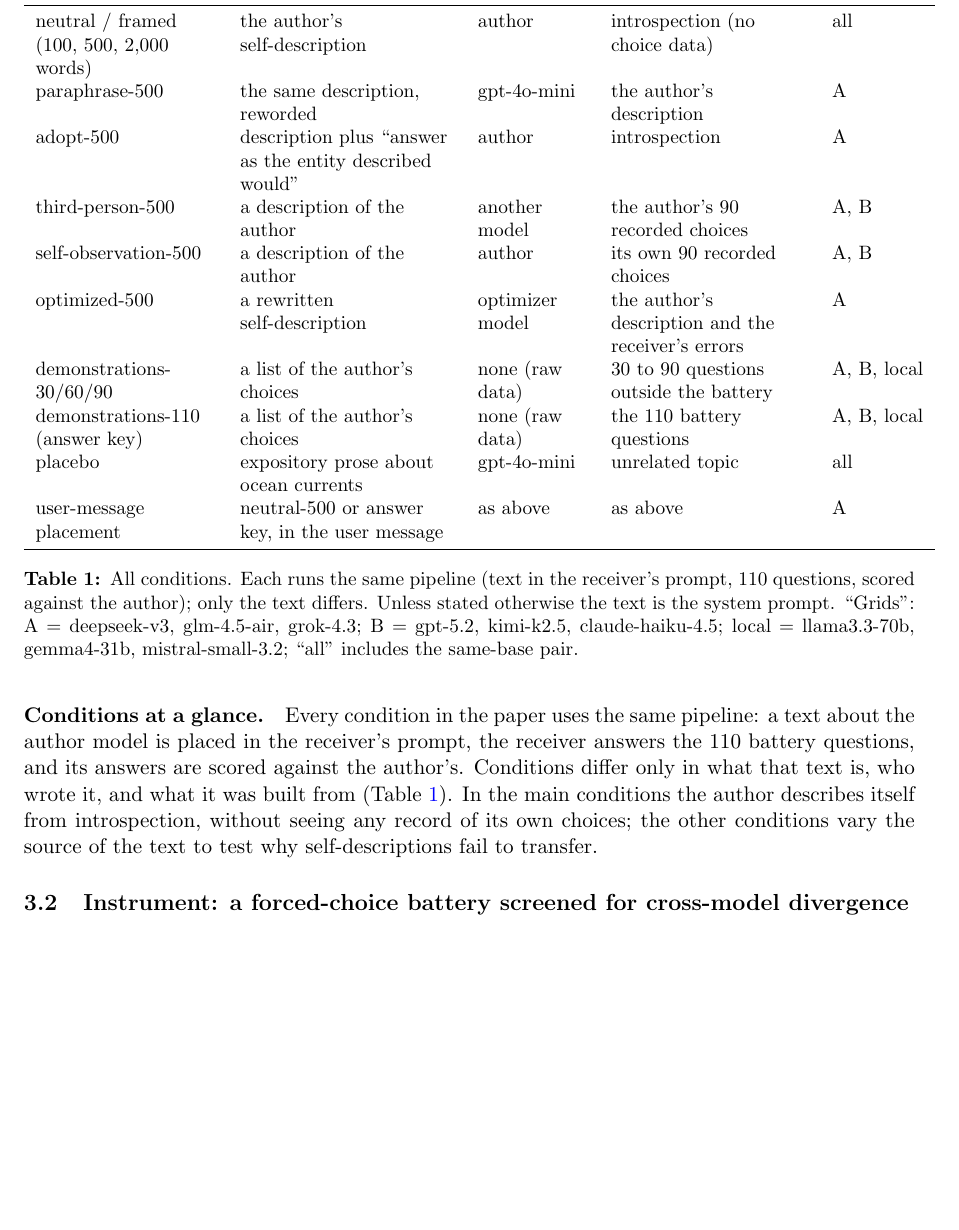
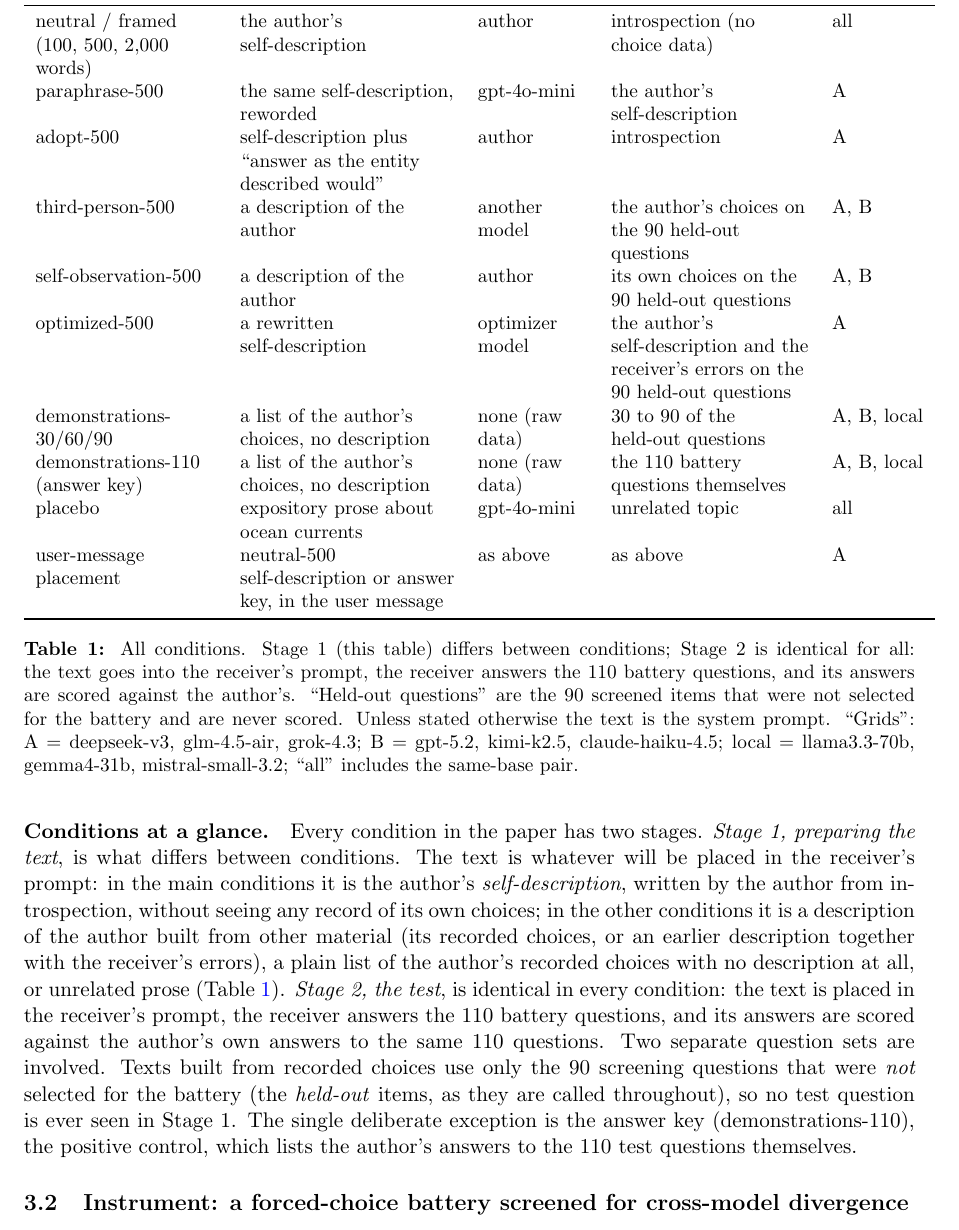
Before and after one commit to bibinsees/quine-test, a LaTeX paper (arxiv/main.tex): part of page 4 of 19, cut so that both start at the same text, the shorter picture padded with empty space. Compiled offline with pdfLaTeX.

Commit message:
Methods: conditions paragraph rewritten as two explicit stages (Stage 1 text preparation differs; Stage 2 test identical); held-out vs battery questions defined; table rows and caption aligned
Co-Authored-By: Claude Fable 5.1 <noreply@anthropic.com>

```diff
--- a/arxiv/main.tex
+++ b/arxiv/main.tex
@@ -261,36 +261,50 @@ own weights recover most of that profile when reading the same text. For
 scale, the test-retest ceiling of the battery is $F = 0.979$ and unrelated
 model pairs under generic prompts sit at $F \approx 0.83$--$0.89$.
 
-\paragraph{Conditions at a glance.} Every condition in the paper uses the same
-pipeline: a text about the author model is placed in the receiver's prompt,
-the receiver answers the 110 battery questions, and its answers are scored
-against the author's. Conditions differ only in what that text is, who wrote
-it, and what it was built from (Table~\ref{tab:conditions}). In the main
-conditions the author describes itself from introspection, without seeing any
-record of its own choices; the other conditions vary the source of the text
-to test why self-descriptions fail to transfer.
+\paragraph{Conditions at a glance.} Every condition in the paper has two
+stages. \emph{Stage 1, preparing the text}, is what differs between
+conditions. The text is whatever will be placed in the receiver's prompt: in
+the main conditions it is the author's \emph{self-description}, written by
+the author from introspection, without seeing any record of its own choices;
+in the other conditions it is a description of the author built from other
+material (its recorded choices, or an earlier description together with the
+receiver's errors), a plain list of the author's recorded choices with no
+description at all, or unrelated prose (Table~\ref{tab:conditions}).
+\emph{Stage 2, the test}, is identical in every condition: the text is placed
+in the receiver's prompt, the receiver answers the 110 battery questions, and
+its answers are scored against the author's own answers to the same 110
+questions. Two separate question sets are involved. Texts built from recorded
+choices use only the 90 screening questions that were \emph{not} selected for
+the battery (the \emph{held-out} items, as they are called throughout), so no
+test question is ever seen in Stage~1. The single
+deliberate exception is the answer key (demonstrations-110), the positive
+control, which lists the author's answers to the 110 test questions
+themselves.
 
 \begin{table}[t]
 \centering\small
 \begin{tabular}{>{\raggedright\arraybackslash}p{3.3cm}>{\raggedright\arraybackslash}p{3.9cm}>{\raggedright\arraybackslash}p{2.0cm}>{\raggedright\arraybackslash}p{3.6cm}l}
 \toprule
-Condition & Text in the receiver's prompt & Written by & Built from & Grids \\
+Condition & Stage 1: text placed in the receiver's prompt & Written by & Built from & Grids \\
 \midrule
 neutral / framed (100, 500, 2{,}000 words) & the author's self-description & author & introspection (no choice data) & all \\
-paraphrase-500 & the same description, reworded & gpt-4o-mini & the author's description & A \\
-adopt-500 & description plus ``answer as the entity described would'' & author & introspection & A \\
-third-person-500 & a description of the author & another model & the author's 90 recorded choices & A, B \\
-self-observation-500 & a description of the author & author & its own 90 recorded choices & A, B \\
-optimized-500 & a rewritten self-description & optimizer model & the author's description and the receiver's errors & A \\
-demonstrations-30/60/90 & a list of the author's choices & none (raw data) & 30 to 90 questions outside the battery & A, B, local \\
-demonstrations-110 (answer key) & a list of the author's choices & none (raw data) & the 110 battery questions & A, B, local \\
+paraphrase-500 & the same self-description, reworded & gpt-4o-mini & the author's self-description & A \\
+adopt-500 & self-description plus ``answer as the entity described would'' & author & introspection & A \\
+third-person-500 & a description of the author & another model & the author's choices on the 90 held-out questions & A, B \\
+self-observation-500 & a description of the author & author & its own choices on the 90 held-out questions & A, B \\
+optimized-500 & a rewritten self-description & optimizer model & the author's self-description and the receiver's errors on the 90 held-out questions & A \\
+demonstrations-30/60/90 & a list of the author's choices, no description & none (raw data) & 30 to 90 of the held-out questions & A, B, local \\
+demonstrations-110 (answer key) & a list of the author's choices, no description & none (raw data) & the 110 battery questions themselves & A, B, local \\
 placebo & expository prose about ocean currents & gpt-4o-mini & unrelated topic & all \\
-user-message placement & neutral-500 or answer key, in the user message & as above & as above & A \\
+user-message placement & neutral-500 self-description or answer key, in the user message & as above & as above & A \\
 \bottomrule
 \end{tabular}
-\caption{All conditions. Each runs the same pipeline (text in the receiver's
-prompt, 110 questions, scored against the author); only the text differs.
-Unless stated otherwise the text is the system prompt. ``Grids'': A =
+\caption{All conditions. Stage 1 (this table) differs between conditions;
+Stage 2 is identical for all: the text goes into the receiver's prompt, the
+receiver answers the 110 battery questions, and its answers are scored
+against the author's. ``Held-out questions'' are the 90 screened items that
+were not selected for the battery and are never scored. Unless stated
+otherwise the text is the system prompt. ``Grids'': A =
 deepseek-v3, glm-4.5-air, grok-4.3; B = gpt-5.2, kimi-k2.5, claude-haiku-4.5;
 local = llama3.3-70b, gemma4-31b, mistral-small-3.2; ``all'' includes the
 same-base pair.}
```
